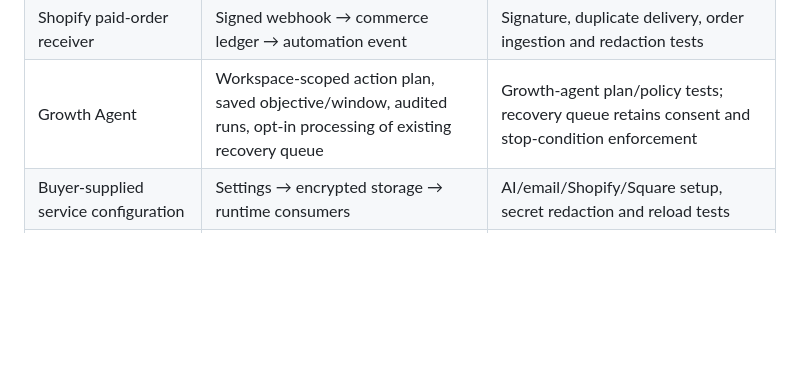
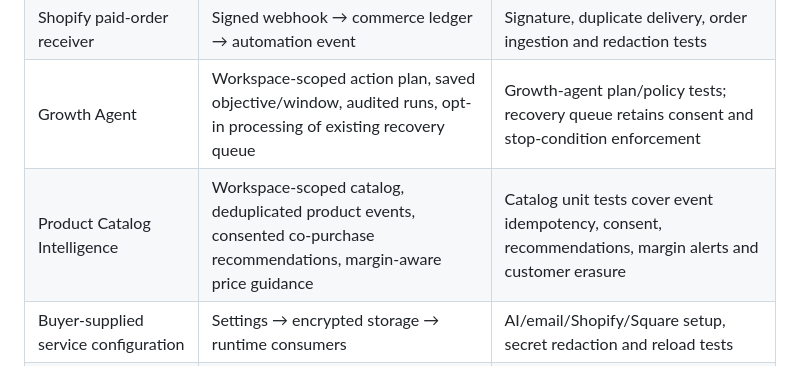
Before and after one commit to Rjdclink/A-, a Markdown page: docs/DECK_CAPABILITY_ACCEPTANCE.md, the part around the change. Rendered like a GitHub page; blank space fills up the shorter version.

Commit message:
Add product intelligence acceptance coverage

```diff
--- a/docs/DECK_CAPABILITY_ACCEPTANCE.md
+++ b/docs/DECK_CAPABILITY_ACCEPTANCE.md
@@ -15,6 +15,7 @@ Scope: A_Plus_Acquisition_Deck_Redesigned.pdf, 14 slides, reviewed 2026-10-25.
 | 95 application setups | Connected apps → encrypted credential record → provider request → workflow | All 95 profiles traversed with controlled provider responses; no real provider account credentials supplied |
 | Shopify paid-order receiver | Signed webhook → commerce ledger → automation event | Signature, duplicate delivery, order ingestion and redaction tests |
 | Growth Agent | Workspace-scoped action plan, saved objective/window, audited runs, opt-in processing of existing recovery queue | Growth-agent plan/policy tests; recovery queue retains consent and stop-condition enforcement |
+| Product Catalog Intelligence | Workspace-scoped catalog, deduplicated product events, consented co-purchase recommendations, margin-aware price guidance | Catalog unit tests cover event idempotency, consent, recommendations, margin alerts and customer erasure |
 | Buyer-supplied service configuration | Settings → encrypted storage → runtime consumers | AI/email/Shopify/Square setup, secret redaction and reload tests |
 | Public access | Main dashboard and support console | No app credentials required in explicit public mode; private mode remains available |
 
```
